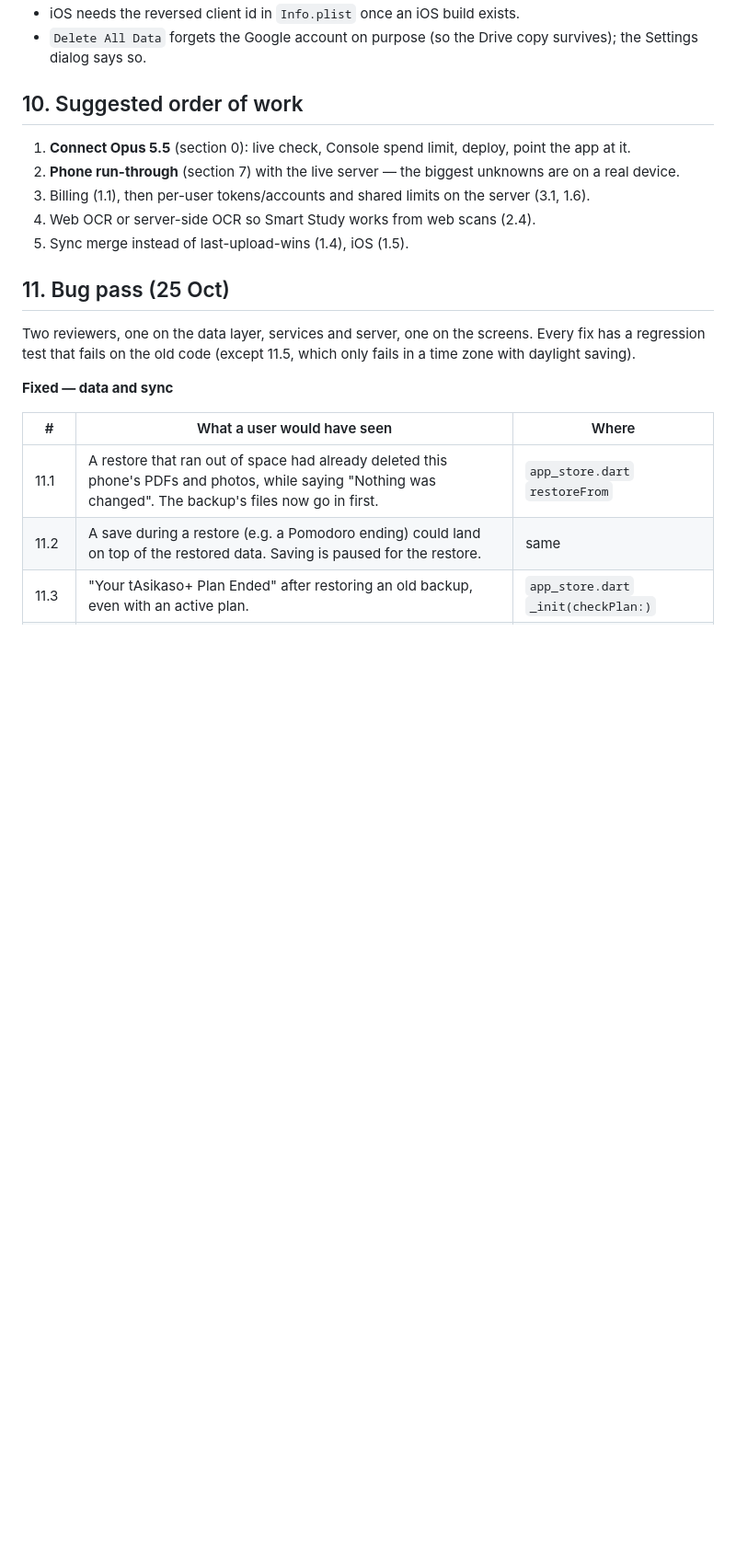
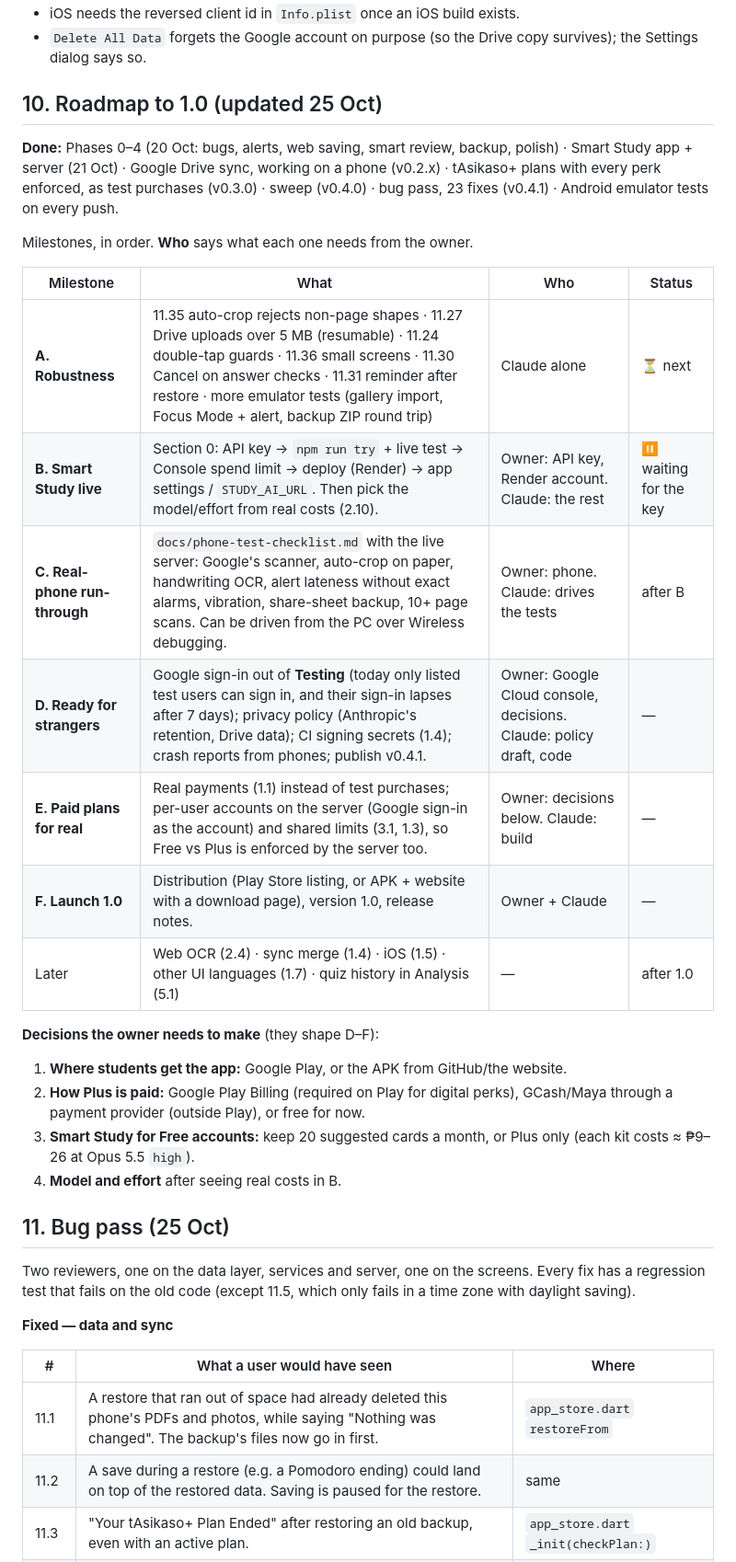
Before and after one commit to yumemicutiee/tAsikaso, a Markdown page: Incomplete_Features.md, the part around the change. Shown at 92% size. Rendered like a GitHub page; blank space fills up the shorter version.

```diff
--- a/Incomplete_Features.md
+++ b/Incomplete_Features.md
@@ -175,13 +175,31 @@ Still for a real phone — run `docs/phone-test-checklist.md` with the study ser
 - iOS needs the reversed client id in `Info.plist` once an iOS build exists.
 - `Delete All Data` forgets the Google account on purpose (so the Drive copy survives); the Settings dialog says so.
 
-## 10. Suggested order of work
+## 10. Roadmap to 1.0 (updated 25 Oct)
 
-1. **Connect Opus 5.5** (section 0): live check, Console spend limit, deploy, point the app at it.
-2. **Phone run-through** (section 7) with the live server — the biggest unknowns are on a real device.
-3. Billing (1.1), then per-user tokens/accounts and shared limits on the server (3.1, 1.6).
-4. Web OCR or server-side OCR so Smart Study works from web scans (2.4).
-5. Sync merge instead of last-upload-wins (1.4), iOS (1.5).
+**Done:** Phases 0–4 (20 Oct: bugs, alerts, web saving, smart review,
+backup, polish) · Smart Study app + server (21 Oct) · Google Drive sync,
+working on a phone (v0.2.x) · tAsikaso+ plans with every perk enforced, as
+test purchases (v0.3.0) · sweep (v0.4.0) · bug pass, 23 fixes (v0.4.1) ·
+Android emulator tests on every push.
+
+Milestones, in order. **Who** says what each one needs from the owner.
+
+| Milestone | What | Who | Status |
+|---|---|---|---|
+| **A. Robustness** | 11.35 auto-crop rejects non-page shapes · 11.27 Drive uploads over 5 MB (resumable) · 11.24 double-tap guards · 11.36 small screens · 11.30 Cancel on answer checks · 11.31 reminder after restore · more emulator tests (gallery import, Focus Mode + alert, backup ZIP round trip) | Claude alone | ⏳ next |
+| **B. Smart Study live** | Section 0: API key → `npm run try` + live test → Console spend limit → deploy (Render) → app settings / `STUDY_AI_URL`. Then pick the model/effort from real costs (2.10). | Owner: API key, Render account. Claude: the rest | ⏸ waiting for the key |
+| **C. Real-phone run-through** | `docs/phone-test-checklist.md` with the live server: Google's scanner, auto-crop on paper, handwriting OCR, alert lateness without exact alarms, vibration, share-sheet backup, 10+ page scans. Can be driven from the PC over Wireless debugging. | Owner: phone. Claude: drives the tests | after B |
+| **D. Ready for strangers** | Google sign-in out of **Testing** (today only listed test users can sign in, and their sign-in lapses after 7 days); privacy policy (Anthropic's retention, Drive data); CI signing secrets (1.4); crash reports from phones; publish v0.4.1. | Owner: Google Cloud console, decisions. Claude: policy draft, code | — |
+| **E. Paid plans for real** | Real payments (1.1) instead of test purchases; per-user accounts on the server (Google sign-in as the account) and shared limits (3.1, 1.3), so Free vs Plus is enforced by the server too. | Owner: decisions below. Claude: build | — |
+| **F. Launch 1.0** | Distribution (Play Store listing, or APK + website with a download page), version 1.0, release notes. | Owner + Claude | — |
+| Later | Web OCR (2.4) · sync merge (1.4) · iOS (1.5) · other UI languages (1.7) · quiz history in Analysis (5.1) | — | after 1.0 |
+
+**Decisions the owner needs to make** (they shape D–F):
+1. **Where students get the app:** Google Play, or the APK from GitHub/the website.
+2. **How Plus is paid:** Google Play Billing (required on Play for digital perks), GCash/Maya through a payment provider (outside Play), or free for now.
+3. **Smart Study for Free accounts:** keep 20 suggested cards a month, or Plus only (each kit costs ≈ ₱9–26 at Opus 5.5 `high`).
+4. **Model and effort** after seeing real costs in B.
 
 ## 11. Bug pass (25 Oct)
 
```
Also changed, not shown: README.md (+4 -6 lines).
